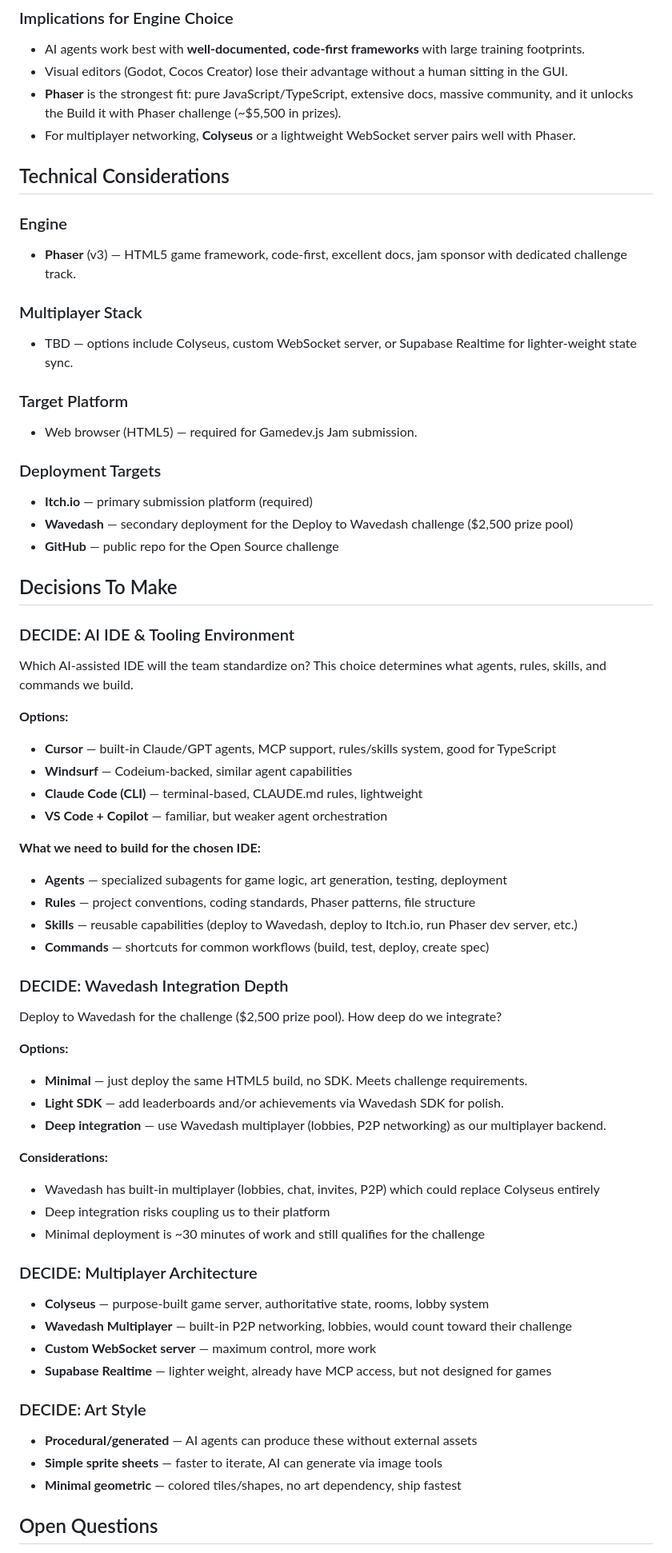
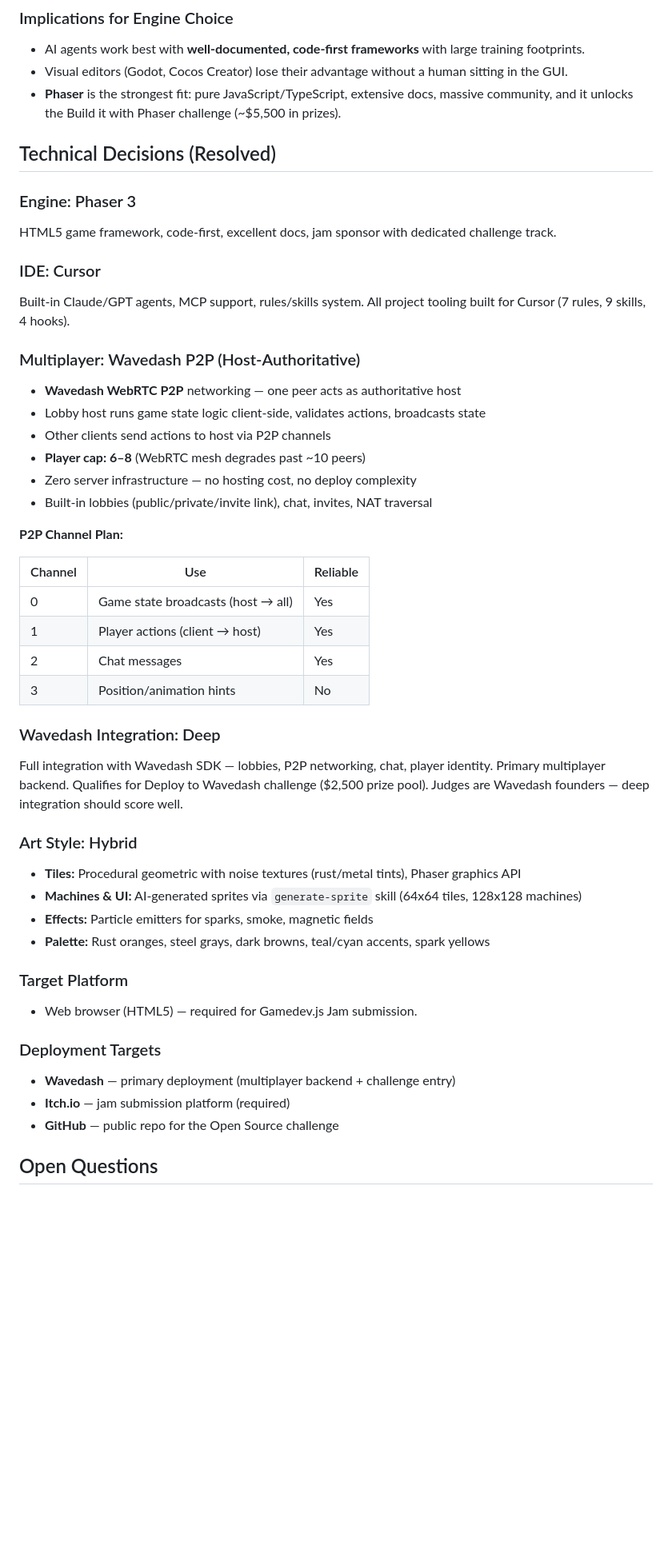
Before and after one commit to bigboy1122/scrap-machine, a Markdown page: game-design.md, the part around one of its changes. Shown at 80% size. Drawn GitHub-style; blank space fills up the shorter version.

Commit message:
Resolve all technical decisions, update game design doc
Decisions closed:
- #1 AI IDE: Cursor
- #2 Wavedash: Deep integration (P2P networking + lobbies + chat)
- #3 Multiplayer: Wavedash P2P host-authoritative, 6-8 players
- #4 Art Style: Hybrid (procedural tiles + AI-generated sprites)

Game design updated:
- Player count reduced from 10-20 to 6-8 (WebRTC mesh limit)
- Replaced "Decisions To Make" with "Technical Decisions (Resolved)"
- Added P2P channel plan, art style details, deployment targets
- Updated next steps with completed items checked off

Made-with: Cursor

```diff
--- a/game-design.md
+++ b/game-design.md
@@ -71,64 +71,48 @@ The game is set in a scrapyard. Players control tank-like machines with magnets
 - AI agents work best with **well-documented, code-first frameworks** with large training footprints.
 - Visual editors (Godot, Cocos Creator) lose their advantage without a human sitting in the GUI.
 - **Phaser** is the strongest fit: pure JavaScript/TypeScript, extensive docs, massive community, and it unlocks the Build it with Phaser challenge (~$5,500 in prizes).
-- For multiplayer networking, **Colyseus** or a lightweight WebSocket server pairs well with Phaser.
 
-## Technical Considerations
+## Technical Decisions (Resolved)
 
-### Engine
-- **Phaser** (v3) — HTML5 game framework, code-first, excellent docs, jam sponsor with dedicated challenge track.
+### Engine: Phaser 3
+HTML5 game framework, code-first, excellent docs, jam sponsor with dedicated challenge track.
 
-### Multiplayer Stack
-- TBD — options include Colyseus, custom WebSocket server, or Supabase Realtime for lighter-weight state sync.
+### IDE: Cursor
+Built-in Claude/GPT agents, MCP support, rules/skills system. All project tooling built for Cursor (7 rules, 9 skills, 4 hooks).
+
+### Multiplayer: Wavedash P2P (Host-Authoritative)
+- **Wavedash WebRTC P2P** networking — one peer acts as authoritative host
+- Lobby host runs game state logic client-side, validates actions, broadcasts state
+- Other clients send actions to host via P2P channels
+- **Player cap: 6–8** (WebRTC mesh degrades past ~10 peers)
+- Zero server infrastructure — no hosting cost, no deploy complexity
+- Built-in lobbies (public/private/invite link), chat, invites, NAT traversal
+
+**P2P Channel Plan:**
+
+| Channel | Use | Reliable |
+|---------|-----|----------|
+| 0 | Game state broadcasts (host → all) | Yes |
+| 1 | Player actions (client → host) | Yes |
+| 2 | Chat messages | Yes |
+| 3 | Position/animation hints | No |
+
+### Wavedash Integration: Deep
+Full integration with Wavedash SDK — lobbies, P2P networking, chat, player identity. Primary multiplayer backend. Qualifies for Deploy to Wavedash challenge ($2,500 prize pool). Judges are Wavedash founders — deep integration should score well.
+
+### Art Style: Hybrid
+- **Tiles:** Procedural geometric with noise textures (rust/metal tints), Phaser graphics API
+- **Machines & UI:** AI-generated sprites via `generate-sprite` skill (64x64 tiles, 128x128 machines)
+- **Effects:** Particle emitters for sparks, smoke, magnetic fields
+- **Palette:** Rust oranges, steel grays, dark browns, teal/cyan accents, spark yellows
 
 ### Target Platform
 - Web browser (HTML5) — required for Gamedev.js Jam submission.
 
 ### Deployment Targets
-- **Itch.io** — primary submission platform (required)
-- **Wavedash** — secondary deployment for the Deploy to Wavedash challenge ($2,500 prize pool)
+- **Wavedash** — primary deployment (multiplayer backend + challenge entry)
+- **Itch.io** — jam submission platform (required)
 - **GitHub** — public repo for the Open Source challenge
-
-## Decisions To Make
-
-### DECIDE: AI IDE & Tooling Environment
-Which AI-assisted IDE will the team standardize on? This choice determines what agents, rules, skills, and commands we build.
-
-**Options:**
-- **Cursor** — built-in Claude/GPT agents, MCP support, rules/skills system, good for TypeScript
-- **Windsurf** — Codeium-backed, similar agent capabilities
-- **Claude Code (CLI)** — terminal-based, CLAUDE.md rules, lightweight
-- **VS Code + Copilot** — familiar, but weaker agent orchestration
-
-**What we need to build for the chosen IDE:**
-- **Agents** — specialized subagents for game logic, art generation, testing, deployment
-- **Rules** — project conventions, coding standards, Phaser patterns, file structure
-- **Skills** — reusable capabilities (deploy to Wavedash, deploy to Itch.io, run Phaser dev server, etc.)
-- **Commands** — shortcuts for common workflows (build, test, deploy, create spec)
-
-### DECIDE: Wavedash Integration Depth
-Deploy to Wavedash for the challenge ($2,500 prize pool). How deep do we integrate?
-
-**Options:**
-- **Minimal** — just deploy the same HTML5 build, no SDK. Meets challenge requirements.
-- **Light SDK** — add leaderboards and/or achievements via Wavedash SDK for polish.
-- **Deep integration** — use Wavedash multiplayer (lobbies, P2P networking) as our multiplayer backend.
-
-**Considerations:**
-- Wavedash has built-in multiplayer (lobbies, chat, invites, P2P) which could replace Colyseus entirely
-- Deep integration risks coupling us to their platform
-- Minimal deployment is ~30 minutes of work and still qualifies for the challenge
-
-### DECIDE: Multiplayer Architecture
-- **Colyseus** — purpose-built game server, authoritative state, rooms, lobby system
-- **Wavedash Multiplayer** — built-in P2P networking, lobbies, would count toward their challenge
-- **Custom WebSocket server** — maximum control, more work
-- **Supabase Realtime** — lighter weight, already have MCP access, but not designed for games
-
-### DECIDE: Art Style
-- **Procedural/generated** — AI agents can produce these without external assets
-- **Simple sprite sheets** — faster to iterate, AI can generate via image tools
-- **Minimal geometric** — colored tiles/shapes, no art dependency, ship fastest
 
 ## Open Questions
 
```
Also changed, not shown: other parts of game-design.md (+12 -11 lines).
